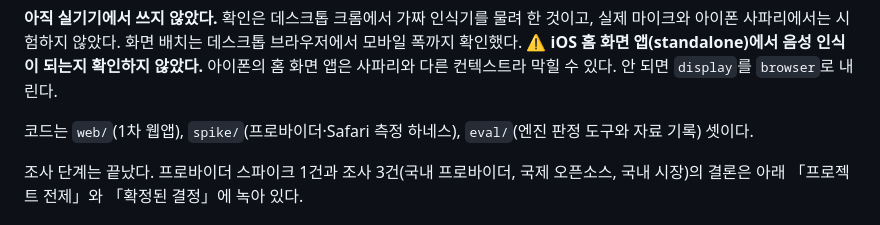
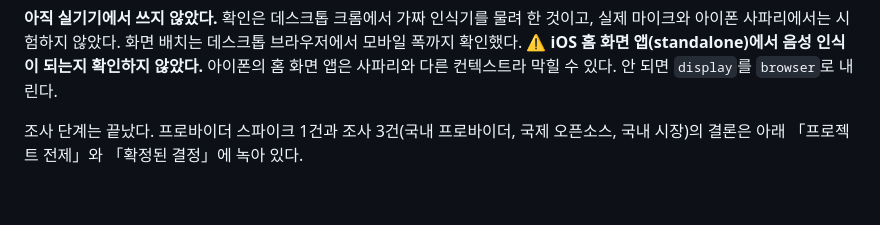
Before and after one commit to Engccer/live-caption, a Markdown page: PROGRESS.md, the part around the change. Drawn GitHub-style; blank space fills up the shorter version.

Commit message:
docs: 디렉터리 지도를 CLAUDE.md 한 자리로 모은다
같은 문장을 CLAUDE.md와 PROGRESS.md가 함께 들고 있었고, 어제까지 둘 다 "web/과
spike/ 둘"로 낡아 있던 것이 그 증거다. 감사가 지적한 대로 디렉터리 구조는 항구
사실이라 CLAUDE.md가 정본이고 PROGRESS는 상태만 든다.

Co-Authored-By: Claude Opus 5 (1M context) <noreply@anthropic.com>

```diff
--- a/PROGRESS.md
+++ b/PROGRESS.md
@@ -28,9 +28,6 @@
 모바일 폭까지 확인했다.
 ⚠ **iOS 홈 화면 앱(standalone)에서 음성 인식이 되는지 확인하지 않았다.** 아이폰의 홈 화면
 앱은 사파리와 다른 컨텍스트라 막힐 수 있다. 안 되면 `display`를 `browser`로 내린다.
-
-코드는 `web/`(1차 웹앱), `spike/`(프로바이더·Safari 측정 하네스),
-`eval/`(엔진 판정 도구와 자료 기록) 셋이다.
 
 조사 단계는 끝났다. 프로바이더 스파이크 1건과 조사 3건(국내 프로바이더, 국제 오픈소스, 국내
 시장)의 결론은 아래 「프로젝트 전제」와 「확정된 결정」에 녹아 있다.
```
